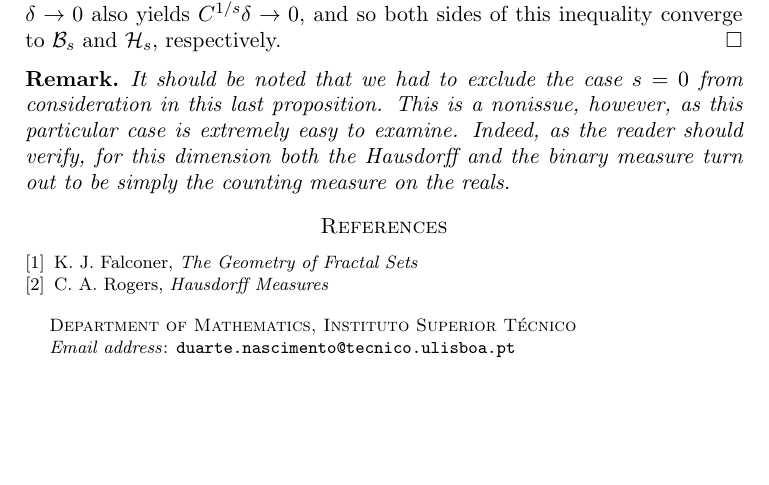
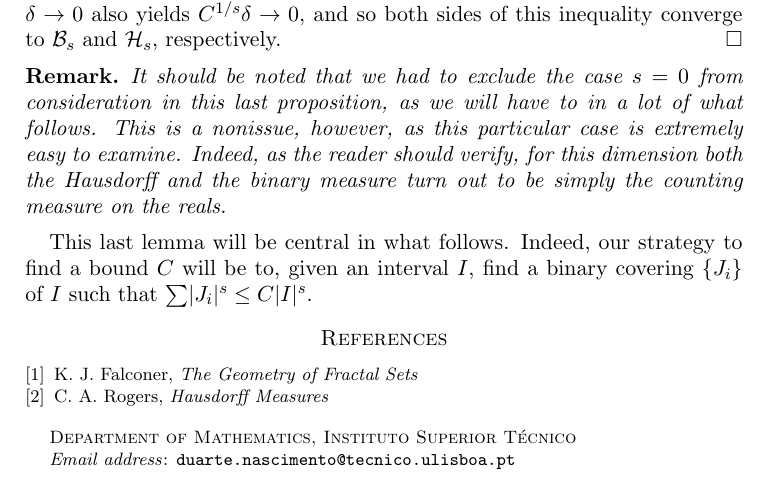
Before and after one commit to robly18/theorems, a LaTeX paper (binary.tex): part of page 6 of 6, cut so that both start at the same text, the shorter picture padded with empty space. Compiled offline with pdfLaTeX.

Commit message:
basically did nothing

```diff
--- a/binary.tex
+++ b/binary.tex
@@ -254,8 +254,10 @@ The argument now goes much like the previous one, except we can only show that $
 \end{proof}
 
 \begin{remark}
-It should be noted that we had to exclude the case $s = 0$ from consideration in this last proposition. This is a nonissue, however, as this particular case is extremely easy to examine. Indeed, as the reader should verify, for this dimension both the Hausdorff and the binary measure turn out to be simply the counting measure on the reals.
+It should be noted that we had to exclude the case $s = 0$ from consideration in this last proposition, as we will have to in a lot of what follows. This is a nonissue, however, as this particular case is extremely easy to examine. Indeed, as the reader should verify, for this dimension both the Hausdorff and the binary measure turn out to be simply the counting measure on the reals.
 \end{remark}
+
+This last lemma will be central in what follows. Indeed, our strategy to find a bound $C$ will be to, given an interval $I$, find a binary covering $\{J_i\}$ of $I$ such that $\sum \lvert J_i \rvert^s \leq C \lvert I \rvert^s$.
 
 
 \begin{thebibliography}{1}
```
